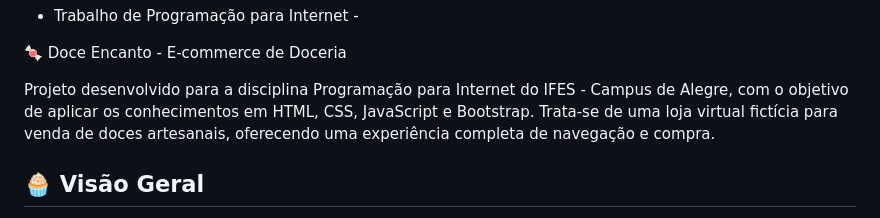
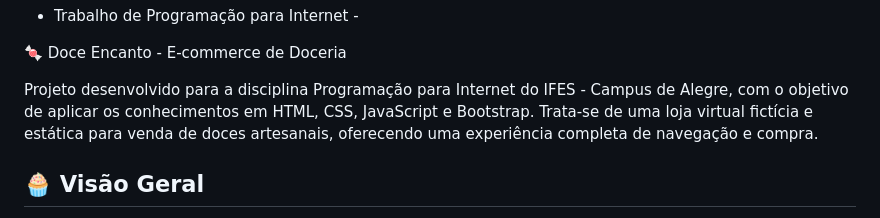
Before and after one commit to Pam-nunes/trabalho-e-commerce, a Markdown page: README.md, the part around the change. Rendered like a GitHub page.

```diff
--- a/README.md
+++ b/README.md
@@ -3,7 +3,7 @@
 🍬 Doce Encanto - E-commerce de Doceria
 
 Projeto desenvolvido para a disciplina Programação para Internet do IFES - Campus de Alegre, com o objetivo de aplicar os conhecimentos em HTML, CSS, JavaScript e Bootstrap.
-Trata-se de uma loja virtual fictícia para venda de doces artesanais, oferecendo uma experiência completa de navegação e compra.
+Trata-se de uma loja virtual fictícia e estática para venda de doces artesanais, oferecendo uma experiência completa de navegação e compra.
 
 ## 🧁 Visão Geral
 
```
